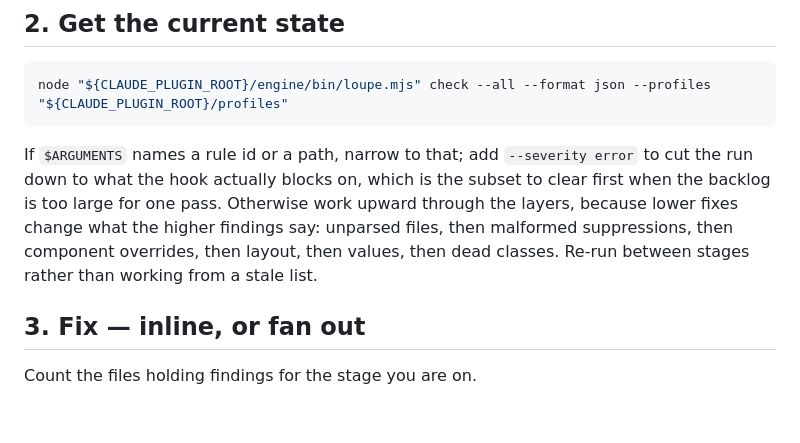
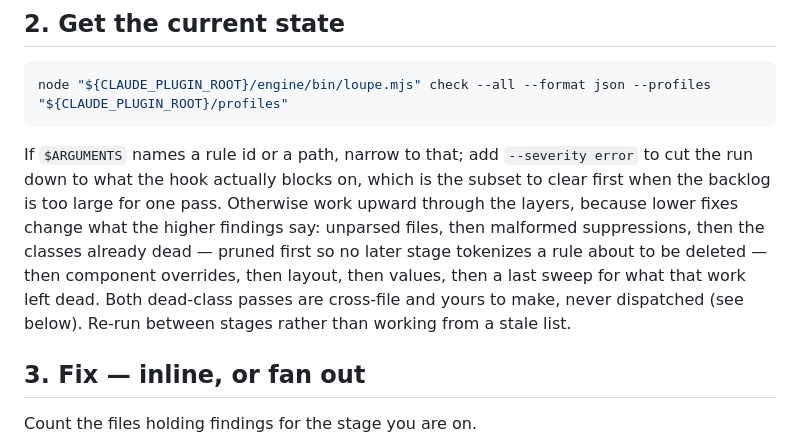
Before and after one commit to dabowman/loupe, a Markdown page: commands/loupe-fix.md, the part around the change. Drawn GitHub-style; blank space fills up the shorter version.

```diff
--- a/commands/loupe-fix.md
+++ b/commands/loupe-fix.md
@@ -48,9 +48,12 @@ If `$ARGUMENTS` names a rule id or a path, narrow to that; add `--severity error
 to cut the run down to what the hook actually blocks on, which is the subset to
 clear first when the backlog is too large for one pass. Otherwise work upward
 through the layers, because lower fixes change what the higher findings say:
-unparsed files, then malformed suppressions, then component overrides, then
-layout, then values, then dead classes. Re-run between stages rather than
-working from a stale list.
+unparsed files, then malformed suppressions, then the classes already dead —
+pruned first so no later stage tokenizes a rule about to be deleted — then
+component overrides, then layout, then values, then a last sweep for what that
+work left dead. Both dead-class passes are cross-file and yours to make, never
+dispatched (see below). Re-run between stages rather than working from a stale
+list.
 
 ## 3. Fix — inline, or fan out
 
```
Also changed, not shown: skills/loupe-remediation/SKILL.md (+12 -6 lines).
